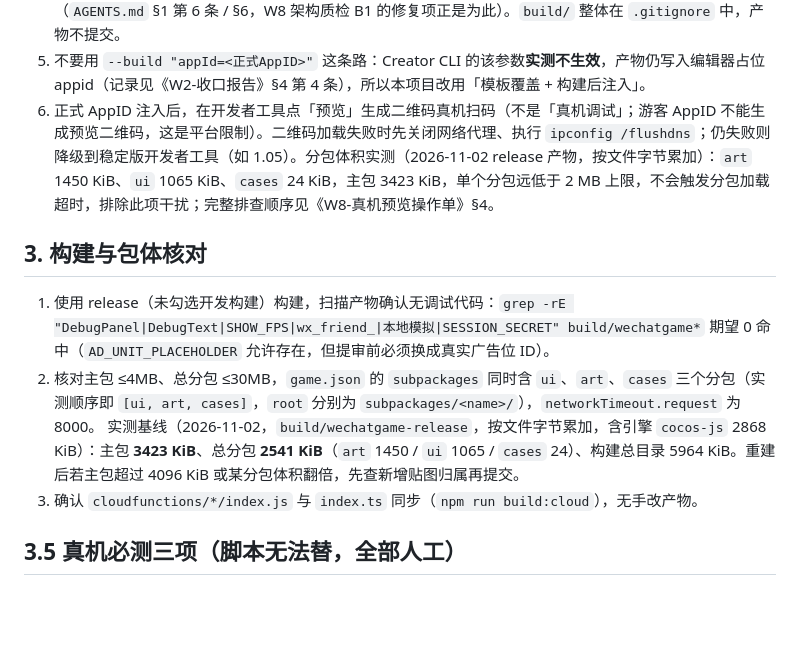
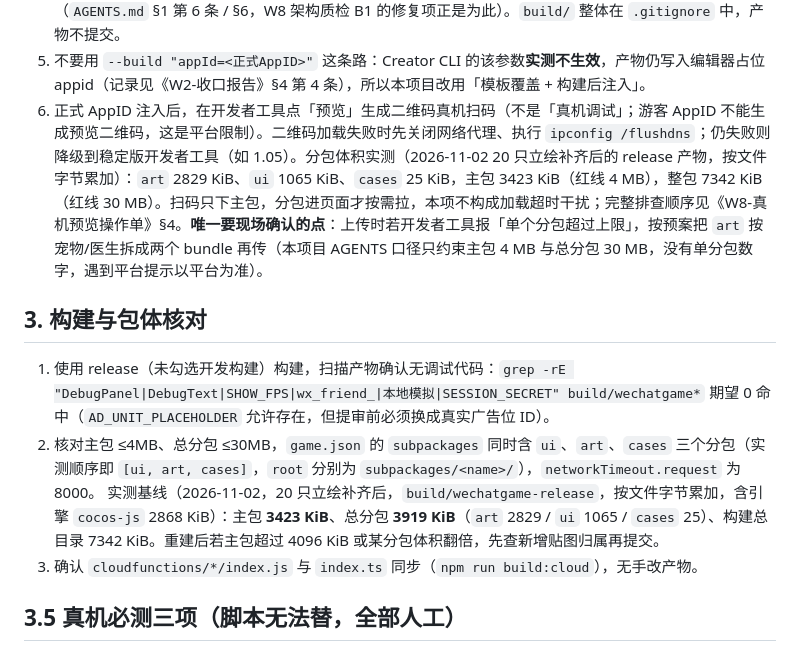
Before and after one commit to fog-dong/Pet, a Markdown page: docs/release/提审前人工操作单.md, the part around the change. GitHub-like rendering; blank space fills up the shorter version.

```diff
--- a/docs/release/提审前人工操作单.md
+++ b/docs/release/提审前人工操作单.md
@@ -44,13 +44,13 @@
 3. 核对：`grep -o '"appid": "[^"]*"' build/wechatgame-release/project.config.json` 必须是正式值，且 `grep -c touristappid build/wechatgame-release/project.config.json` 为 `0`。
 4. **不得把正式 AppID 写回 `build-templates/` 提交**：该模板是提交物，一旦写入就进公有仓库历史（`AGENTS.md` §1 第 6 条 / §6，W8 架构质检 B1 的修复项正是为此）。`build/` 整体在 `.gitignore` 中，产物不提交。
 5. 不要用 `--build "appId=<正式AppID>"` 这条路：Creator CLI 的该参数**实测不生效**，产物仍写入编辑器占位 appid（记录见《W2-收口报告》§4 第 4 条），所以本项目改用「模板覆盖 + 构建后注入」。
-6. 正式 AppID 注入后，在开发者工具点「预览」生成二维码真机扫码（不是「真机调试」；游客 AppID 不能生成预览二维码，这是平台限制）。二维码加载失败时先关闭网络代理、执行 `ipconfig /flushdns`；仍失败则降级到稳定版开发者工具（如 1.05）。分包体积实测（2026-11-02 release 产物，按文件字节累加）：`art` 1450 KiB、`ui` 1065 KiB、`cases` 24 KiB，主包 3423 KiB，单个分包远低于 2 MB 上限，不会触发分包加载超时，排除此项干扰；完整排查顺序见《W8-真机预览操作单》§4。
+6. 正式 AppID 注入后，在开发者工具点「预览」生成二维码真机扫码（不是「真机调试」；游客 AppID 不能生成预览二维码，这是平台限制）。二维码加载失败时先关闭网络代理、执行 `ipconfig /flushdns`；仍失败则降级到稳定版开发者工具（如 1.05）。分包体积实测（2026-11-02 20 只立绘补齐后的 release 产物，按文件字节累加）：`art` 2829 KiB、`ui` 1065 KiB、`cases` 25 KiB，主包 3423 KiB（红线 4 MB），整包 7342 KiB（红线 30 MB）。扫码只下主包，分包进页面才按需拉，本项不构成加载超时干扰；完整排查顺序见《W8-真机预览操作单》§4。**唯一要现场确认的点**：上传时若开发者工具报「单个分包超过上限」，按预案把 `art` 按宠物/医生拆成两个 bundle 再传（本项目 AGENTS 口径只约束主包 4 MB 与总分包 30 MB，没有单分包数字，遇到平台提示以平台为准）。
 
 ## 3. 构建与包体核对
 
 1. 使用 release（未勾选开发构建）构建，扫描产物确认无调试代码：`grep -rE "DebugPanel|DebugText|SHOW_FPS|wx_friend_|本地模拟|SESSION_SECRET" build/wechatgame*` 期望 0 命中（`AD_UNIT_PLACEHOLDER` 允许存在，但提审前必须换成真实广告位 ID）。
 2. 核对主包 ≤4MB、总分包 ≤30MB，`game.json` 的 `subpackages` 同时含 `ui`、`art`、`cases` 三个分包（实测顺序即 `[ui, art, cases]`，`root` 分别为 `subpackages/<name>/`），`networkTimeout.request` 为 8000。
-   实测基线（2026-11-02，`build/wechatgame-release`，按文件字节累加，含引擎 `cocos-js` 2868 KiB）：主包 **3423 KiB**、总分包 **2541 KiB**（`art` 1450 / `ui` 1065 / `cases` 24）、构建总目录 5964 KiB。重建后若主包超过 4096 KiB 或某分包体积翻倍，先查新增贴图归属再提交。
+   实测基线（2026-11-02，20 只立绘补齐后，`build/wechatgame-release`，按文件字节累加，含引擎 `cocos-js` 2868 KiB）：主包 **3423 KiB**、总分包 **3919 KiB**（`art` 2829 / `ui` 1065 / `cases` 25）、构建总目录 7342 KiB。重建后若主包超过 4096 KiB 或某分包体积翻倍，先查新增贴图归属再提交。
 3. 确认 `cloudfunctions/*/index.js` 与 `index.ts` 同步（`npm run build:cloud`），无手改产物。
 
 ## 3.5 真机必测三项（脚本无法替，全部人工）
```
Also changed, not shown: docs/plan/W20-长线养成与小屋扩充方案.md (+8 -8 lines), 人类执行手册.md (+18 -22 lines).
